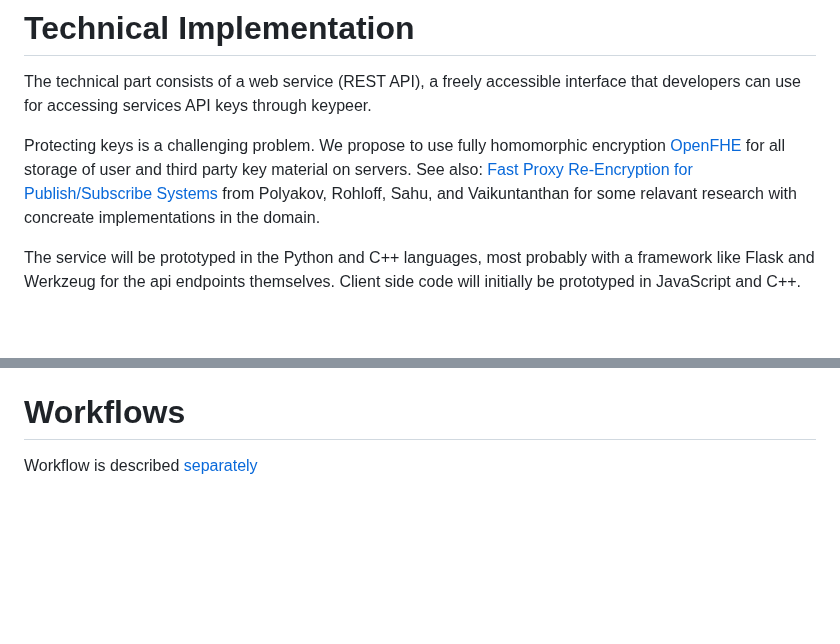
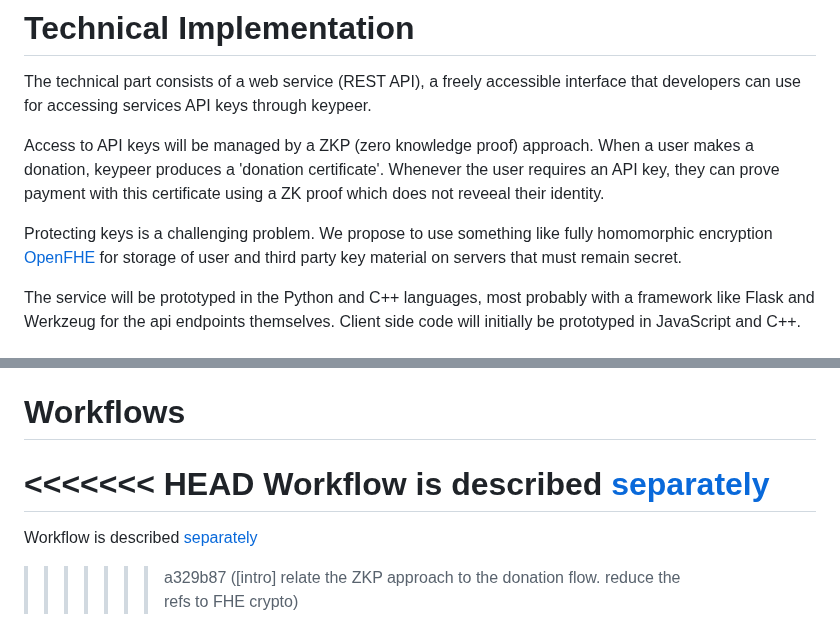
Before and after one commit to poetaster/keypeer.org, a Markdown page: posts/introduction.md, 2 parts joined by grey strips. GitHub-like rendering; blank space fills up the shorter version.

Commit message:
[intro] relate the ZKP approach to the donation flow. reduce the refs to FHE crypto

```diff
--- a/posts/introduction.md
+++ b/posts/introduction.md
@@ -42,7 +42,9 @@ Some examples of transparent financial intermediaries: [Open Collective](https:/
 
 The technical part consists of a web service (REST API), a freely accessible interface that developers can use for accessing services API keys through keypeer.
 
-Protecting keys is a challenging problem. We propose to use fully homomorphic encryption [OpenFHE](https://en.wikipedia.org/wiki/OpenFHE) for all storage of user and third party key material on servers. See also: [Fast Proxy Re-Encryption for Publish/Subscribe Systems](https://eprint.iacr.org/2017/410) from Polyakov, Rohloff, Sahu, and Vaikuntanthan for some relavant research with concreate implementations in the domain.
+Access to API keys will be managed by a ZKP (zero knowledge proof) approach. When a user makes a donation, keypeer produces a 'donation certificate'. Whenever the user requires an API key, they can prove payment with this certificate using a ZK proof which does not reveeal their identity.
+
+Protecting keys is a challenging problem. We propose to use something like fully homomorphic encryption [OpenFHE](https://en.wikipedia.org/wiki/OpenFHE) for storage of user and third party key material on servers that must remain secret.
 
 The service will be prototyped in the Python and C++ languages, most probably with a framework like Flask and Werkzeug for the api endpoints themselves. Client side code will initially be prototyped in JavaScript and C++.
 
@@ -52,4 +54,8 @@ We wish to follow a multi-pronged funding strategy. Obviously, we wish to enable
 
 # Workflows
 
+<<<<<<< HEAD
 Workflow is described [separately](application-workflow.html)
+=======
+Workflow is described [separately](application-workflow.md)
+>>>>>>> a329b87 ([intro] relate the ZKP approach to the donation flow. reduce the refs to FHE crypto)
```
Also changed, not shown: nl.md (+0 -1 lines).
